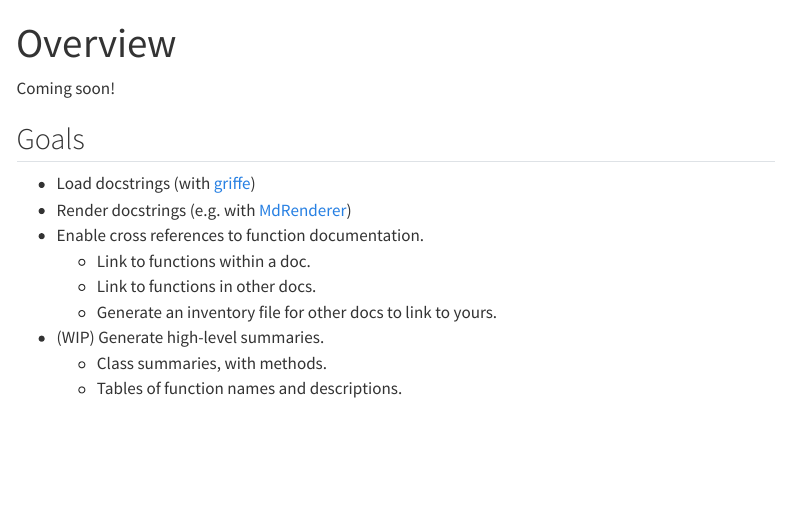
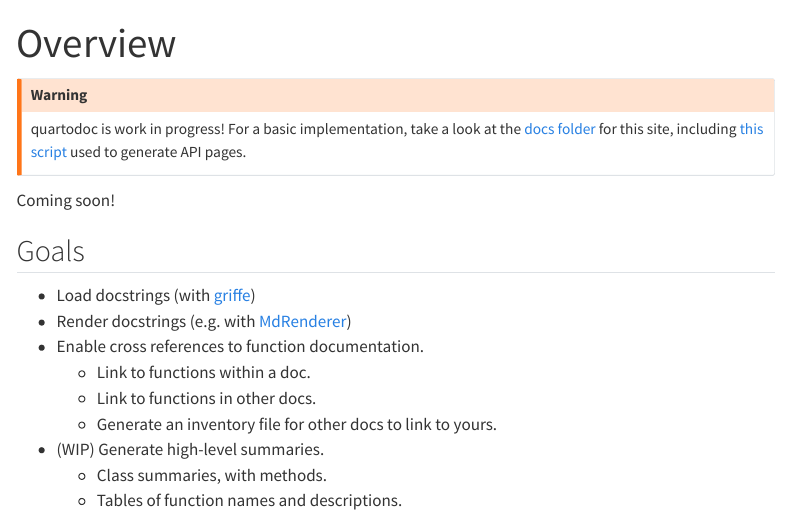
Before and after one commit to machow/quartodoc, a Quarto document (docs/get-started/overview.qmd): the page in a window 1100 px wide, from its top. Rendered offline with R 4.5, knitr and Pandoc in place of Quarto, with nearby package versions; menus at the side of the page are left out.

Commit message:
docs: add banner linking to docs folder

```diff
--- a/docs/get-started/overview.qmd
+++ b/docs/get-started/overview.qmd
@@ -6,6 +6,11 @@ jupyter:
     language: python
     name: python3
 ---
+
+::: {.callout-warning}
+quartodoc is work in progress! For a basic implementation, take a look at the [docs folder](https://github.com/machow/quartodoc/tree/main/docs) for this site,
+including [this script](https://github.com/machow/quartodoc/blob/main/docs/1_generate_api.py) used to generate API pages.
+:::
 
 Coming soon!
 
```
Also changed, not shown: docs/index.qmd (+5 -0 lines).
